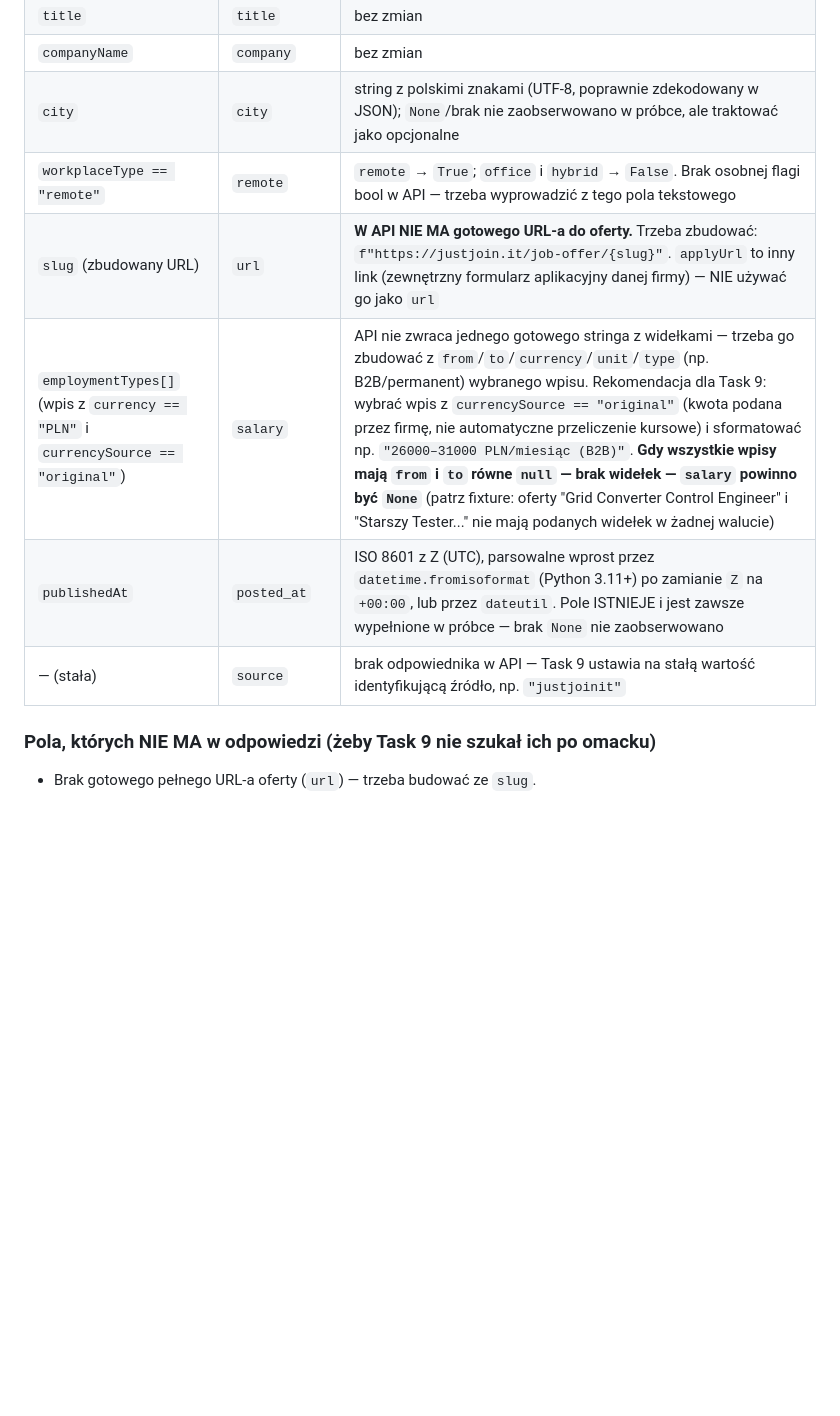
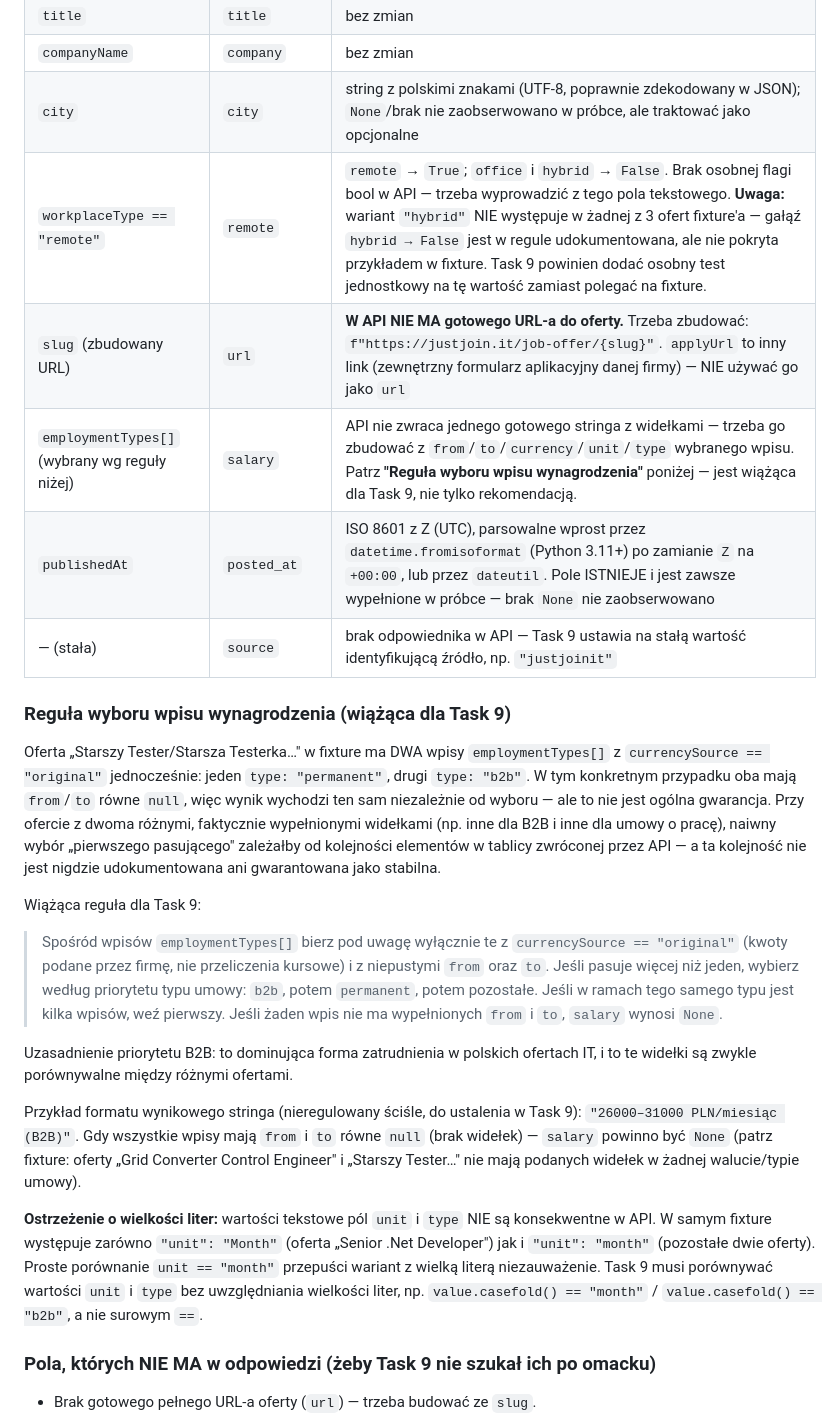
Before and after one commit to Mali3454/work-scrapper, a Markdown page: docs/sources.md, the part around the change. Drawn GitHub-style; blank space fills up the shorter version.

Commit message:
docs: doprecyzuj regułę wyboru widełek i wielkość liter w unit/type
Co-Authored-By: Claude Opus 5 <noreply@anthropic.com>

```diff
--- a/docs/sources.md
+++ b/docs/sources.md
@@ -116,11 +116,49 @@ tej nowej formy).
 | `title` | `title` | bez zmian |
 | `companyName` | `company` | bez zmian |
 | `city` | `city` | string z polskimi znakami (UTF-8, poprawnie zdekodowany w JSON); `None`/brak nie zaobserwowano w próbce, ale traktować jako opcjonalne |
-| `workplaceType == "remote"` | `remote` | `remote` → `True`; `office` i `hybrid` → `False`. Brak osobnej flagi bool w API — trzeba wyprowadzić z tego pola tekstowego |
+| `workplaceType == "remote"` | `remote` | `remote` → `True`; `office` i `hybrid` → `False`. Brak osobnej flagi bool w API — trzeba wyprowadzić z tego pola tekstowego. **Uwaga:** wariant `"hybrid"` NIE występuje w żadnej z 3 ofert fixture'a — gałąź `hybrid → False` jest w regule udokumentowana, ale nie pokryta przykładem w fixture. Task 9 powinien dodać osobny test jednostkowy na tę wartość zamiast polegać na fixture. |
 | `slug` (zbudowany URL) | `url` | **W API NIE MA gotowego URL-a do oferty.** Trzeba zbudować: `f"https://justjoin.it/job-offer/{slug}"`. `applyUrl` to inny link (zewnętrzny formularz aplikacyjny danej firmy) — NIE używać go jako `url` |
-| `employmentTypes[]` (wpis z `currency == "PLN"` i `currencySource == "original"`) | `salary` | API nie zwraca jednego gotowego stringa z widełkami — trzeba go zbudować z `from`/`to`/`currency`/`unit`/`type` (np. B2B/permanent) wybranego wpisu. Rekomendacja dla Task 9: wybrać wpis z `currencySource == "original"` (kwota podana przez firmę, nie automatyczne przeliczenie kursowe) i sformatować np. `"26000–31000 PLN/miesiąc (B2B)"`. **Gdy wszystkie wpisy mają `from` i `to` równe `null` — brak widełek — `salary` powinno być `None`** (patrz fixture: oferty "Grid Converter Control Engineer" i "Starszy Tester..." nie mają podanych widełek w żadnej walucie) |
+| `employmentTypes[]` (wybrany wg reguły niżej) | `salary` | API nie zwraca jednego gotowego stringa z widełkami — trzeba go zbudować z `from`/`to`/`currency`/`unit`/`type` wybranego wpisu. Patrz **"Reguła wyboru wpisu wynagrodzenia"** poniżej — jest wiążąca dla Task 9, nie tylko rekomendacją. |
 | `publishedAt` | `posted_at` | ISO 8601 z Z (UTC), parsowalne wprost przez `datetime.fromisoformat` (Python 3.11+) po zamianie `Z` na `+00:00`, lub przez `dateutil`. Pole ISTNIEJE i jest zawsze wypełnione w próbce — brak `None` nie zaobserwowano |
 | — (stała) | `source` | brak odpowiednika w API — Task 9 ustawia na stałą wartość identyfikującą źródło, np. `"justjoinit"` |
+
+### Reguła wyboru wpisu wynagrodzenia (wiążąca dla Task 9)
+
+Oferta „Starszy Tester/Starsza Testerka…" w fixture ma DWA wpisy
+`employmentTypes[]` z `currencySource == "original"` jednocześnie: jeden
+`type: "permanent"`, drugi `type: "b2b"`. W tym konkretnym przypadku oba mają
+`from`/`to` równe `null`, więc wynik wychodzi ten sam niezależnie od wyboru —
+ale to nie jest ogólna gwarancja. Przy ofercie z dwoma różnymi, faktycznie
+wypełnionymi widełkami (np. inne dla B2B i inne dla umowy o pracę), naiwny
+wybór „pierwszego pasującego" zależałby od kolejności elementów w tablicy
+zwróconej przez API — a ta kolejność nie jest nigdzie udokumentowana ani
+gwarantowana jako stabilna.
+
+Wiążąca reguła dla Task 9:
+
+> Spośród wpisów `employmentTypes[]` bierz pod uwagę wyłącznie te z
+> `currencySource == "original"` (kwoty podane przez firmę, nie przeliczenia
+> kursowe) i z niepustymi `from` oraz `to`. Jeśli pasuje więcej niż jeden,
+> wybierz według priorytetu typu umowy: `b2b`, potem `permanent`, potem
+> pozostałe. Jeśli w ramach tego samego typu jest kilka wpisów, weź pierwszy.
+> Jeśli żaden wpis nie ma wypełnionych `from` i `to`, `salary` wynosi `None`.
+
+Uzasadnienie priorytetu B2B: to dominująca forma zatrudnienia w polskich
+ofertach IT, i to te widełki są zwykle porównywalne między różnymi ofertami.
+
+Przykład formatu wynikowego stringa (nieregulowany ściśle, do ustalenia w
+Task 9): `"26000–31000 PLN/miesiąc (B2B)"`. Gdy wszystkie wpisy mają `from` i
+`to` równe `null` (brak widełek) — `salary` powinno być `None` (patrz fixture:
+oferty „Grid Converter Control Engineer" i „Starszy Tester…" nie mają
+podanych widełek w żadnej walucie/typie umowy).
+
+**Ostrzeżenie o wielkości liter:** wartości tekstowe pól `unit` i `type` NIE
+są konsekwentne w API. W samym fixture występuje zarówno `"unit": "Month"`
+(oferta „Senior .Net Developer") jak i `"unit": "month"` (pozostałe dwie
+oferty). Proste porównanie `unit == "month"` przepuści wariant z wielką
+literą niezauważenie. Task 9 musi porównywać wartości `unit` i `type`
+bez uwzględniania wielkości liter, np. `value.casefold() == "month"` /
+`value.casefold() == "b2b"`, a nie surowym `==`.
 
 ### Pola, których NIE MA w odpowiedzi (żeby Task 9 nie szukał ich po omacku)
 
```
